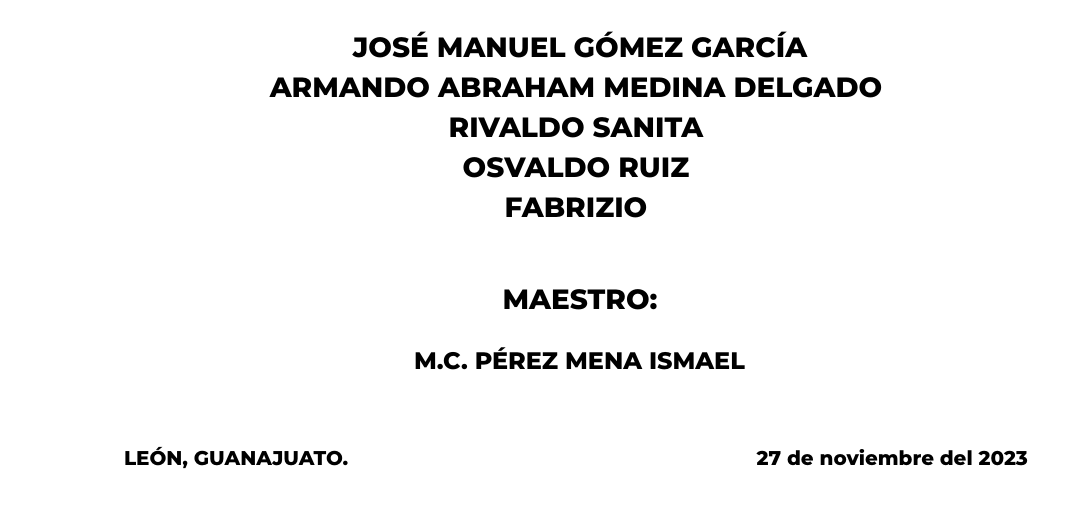
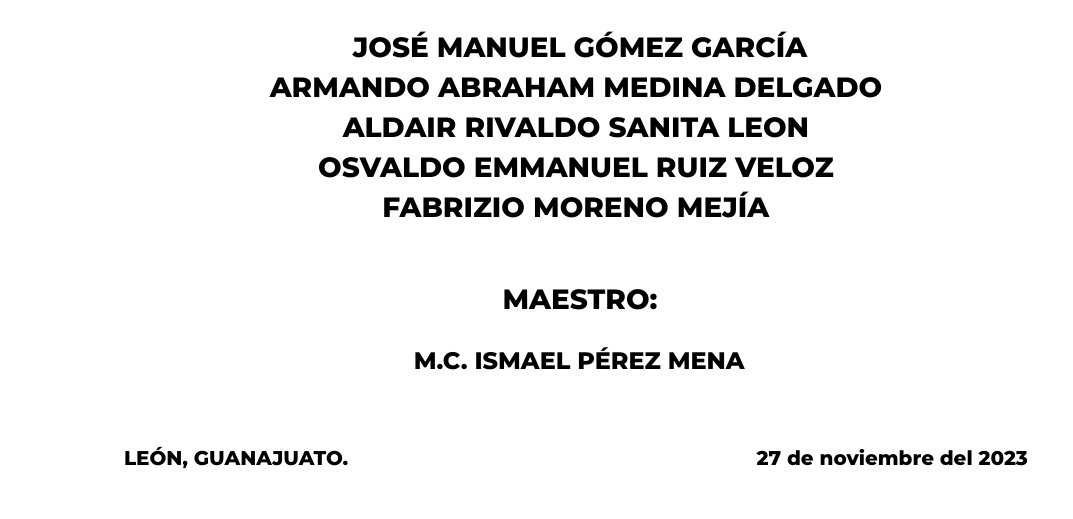
Before and after one commit to ArmandoAMD1023/Prooyecto-Des, a LaTeX document (Reporte/Reporte.tex, which reads Reporte/Portada.tex): part of page 1 of 6, cut so that both start at the same text. Compiled offline with XeLaTeX; a missing font is replaced by an installed copy or a similar font.

Commit message:
Reporte 08/11/2023

```diff
--- a/Reporte/Portada.tex
+++ b/Reporte/Portada.tex
@@ -41,9 +41,9 @@
 			\uppercase{\textbf{
 				José Manuel Gómez García\\
 				Armando Abraham Medina Delgado\\
-				Rivaldo Sanita\\
-				Osvaldo Ruiz\\
-				Fabrizio
+				Aldair Rivaldo Sanita Leon\\
+				Osvaldo Emmanuel Ruiz Veloz\\
+				Fabrizio Moreno Mejía
 			}}\par
 		}
 		\vspace{10mm}
@@ -55,7 +55,7 @@
 		\vspace{5mm}
 		{\fontsize{12}{16pt}\selectfont\fontspec{Montserrat}
 			\textbf{
-				M.C. PÉREZ MENA ISMAEL
+				M.C. ISMAEL PÉREZ MENA
 			}\par
 		}
 		\vspace{12mm}
```
Also changed, not shown: Reporte/Reporte.tex (+1 -0 lines), Reporte/Reporte.pdf, 5 other files.
